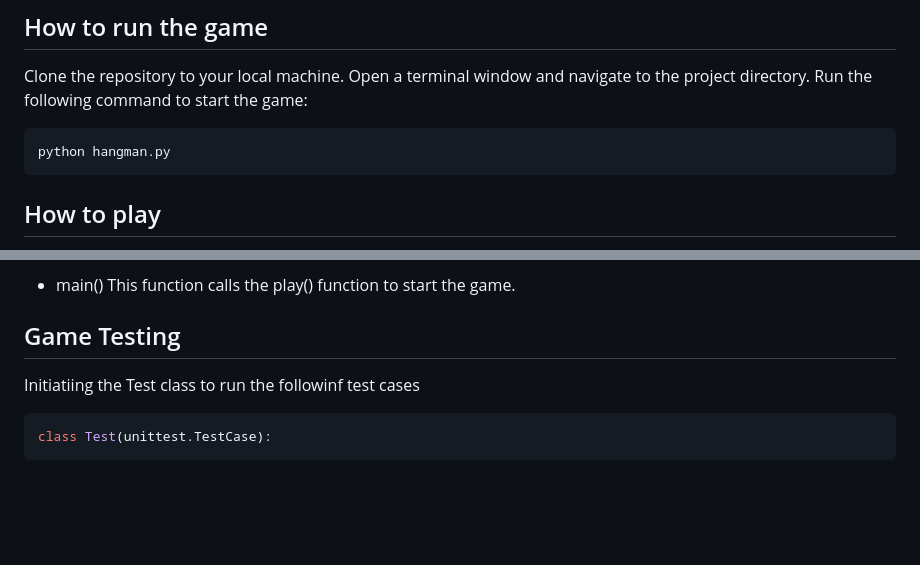
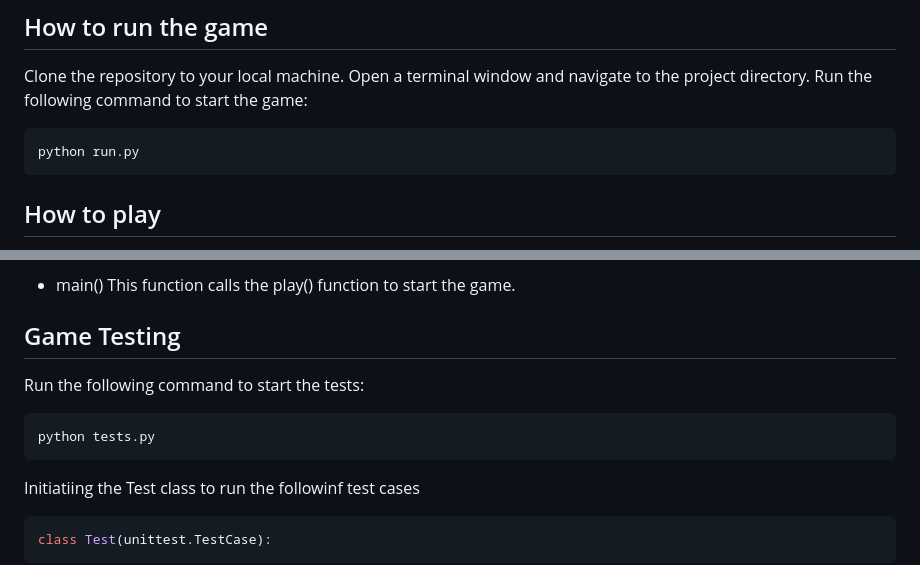
Before and after one commit to hydramod/hangman-project-3, a Markdown page: README.md, 2 parts joined by grey strips. GitHub-like rendering; blank space fills up the shorter version.

Commit message:
update readme, fix commands to run game and tests

````diff
--- a/README.md
+++ b/README.md
@@ -17,7 +17,7 @@ Clone the repository to your local machine.
 Open a terminal window and navigate to the project directory.
 Run the following command to start the game:
 ```
-python hangman.py
+python run.py
 ```
 ## How to play
 
@@ -46,6 +46,11 @@ This is the main function that runs the game. It initializes the game by selecti
 This function calls the play() function to start the game.
 
 ## Game Testing
+
+Run the following command to start the tests:
+```
+python tests.py
+```
 
 Initiatiing the Test class to run the followinf test cases
 
````
